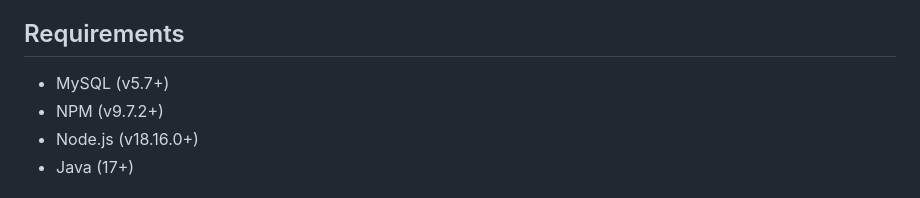
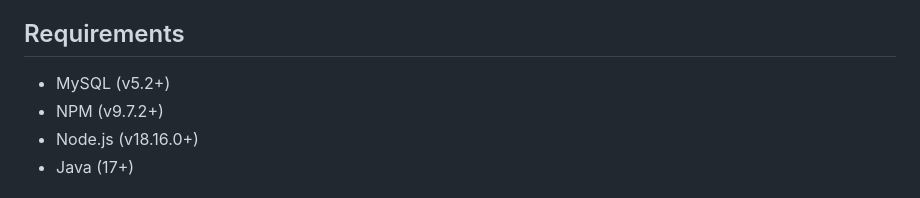
Before and after one commit to marcocusano/minecraft-roleplay, a Markdown page: README.md, the part around the change. GitHub-like rendering.

```diff
--- a/README.md
+++ b/README.md
@@ -8,7 +8,7 @@ This Repo was made to self-host a working end-user project. If you find a bug fr
 **That's a free project and you're free to use as free to leave! Don't you think so?**
 
 ## Requirements
-- MySQL (v5.7+)
+- MySQL (v5.2+)
 - NPM (v9.7.2+)
 - Node.js (v18.16.0+)
 - Java (17+)
```
